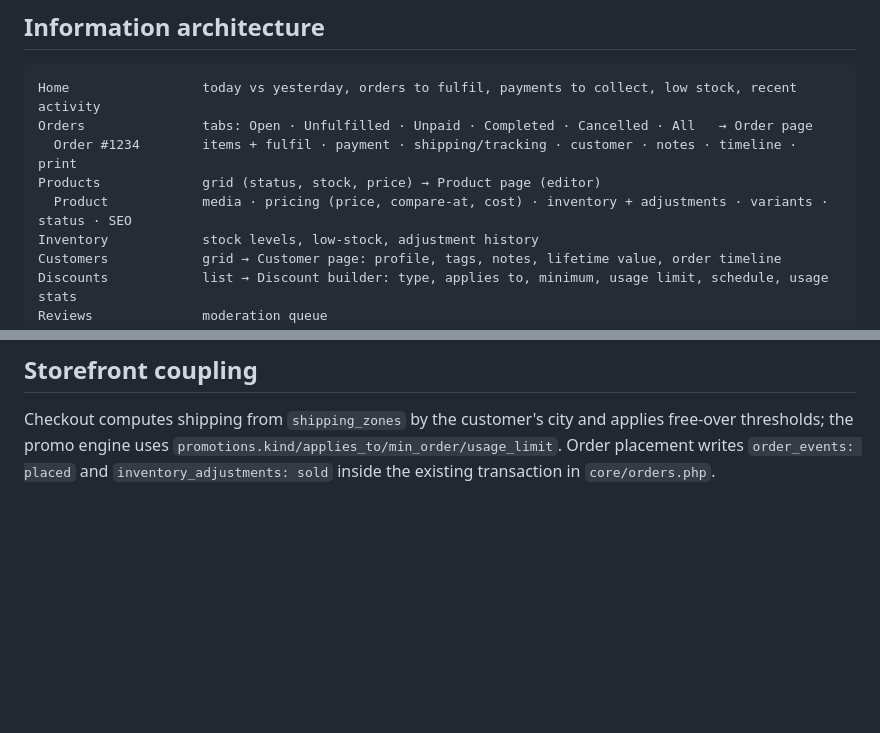
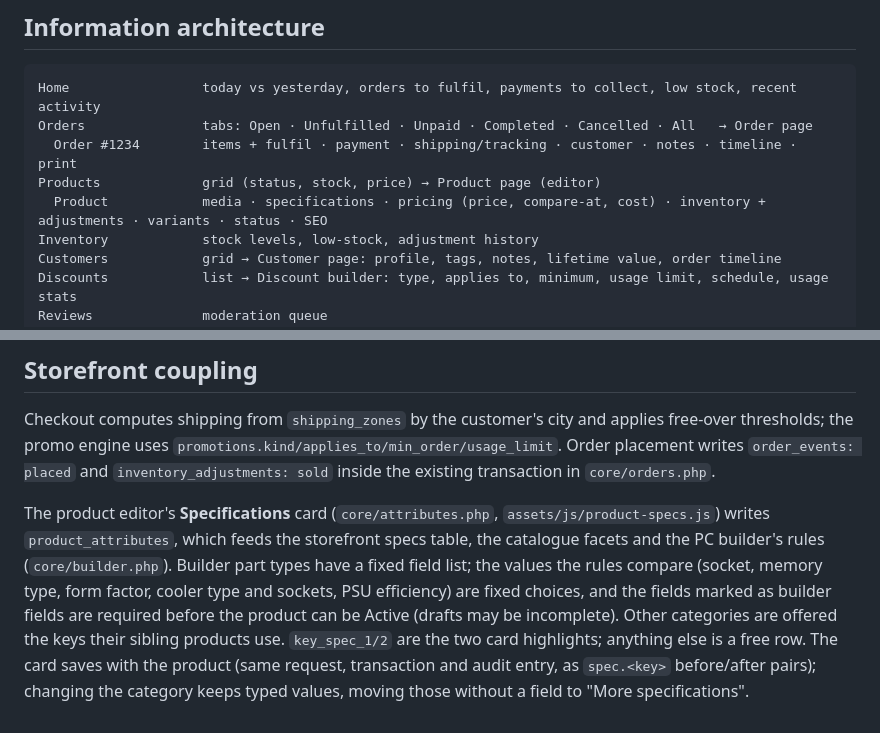
Before and after one commit to ghulamnabi-dev/TechZone, a Markdown page: docs/ADMIN.md, 2 parts joined by grey strips. Drawn GitHub-style; blank space fills up the shorter version.

```diff
--- a/docs/ADMIN.md
+++ b/docs/ADMIN.md
@@ -17,7 +17,7 @@ Home                 today vs yesterday, orders to fulfil, payments to collect,
 Orders               tabs: Open · Unfulfilled · Unpaid · Completed · Cancelled · All   → Order page
   Order #1234        items + fulfil · payment · shipping/tracking · customer · notes · timeline · print
 Products             grid (status, stock, price) → Product page (editor)
-  Product            media · pricing (price, compare-at, cost) · inventory + adjustments · variants · status · SEO
+  Product            media · specifications · pricing (price, compare-at, cost) · inventory + adjustments · variants · status · SEO
 Inventory            stock levels, low-stock, adjustment history
 Customers            grid → Customer page: profile, tags, notes, lifetime value, order timeline
 Discounts            list → Discount builder: type, applies to, minimum, usage limit, schedule, usage stats
@@ -93,3 +93,5 @@ Grid (AG Grid Community): white surface, --line borders, 44px rows, header 36px
 ## Storefront coupling
 
 Checkout computes shipping from `shipping_zones` by the customer's city and applies free-over thresholds; the promo engine uses `promotions.kind/applies_to/min_order/usage_limit`. Order placement writes `order_events: placed` and `inventory_adjustments: sold` inside the existing transaction in `core/orders.php`.
+
+The product editor's **Specifications** card (`core/attributes.php`, `assets/js/product-specs.js`) writes `product_attributes`, which feeds the storefront specs table, the catalogue facets and the PC builder's rules (`core/builder.php`). Builder part types have a fixed field list; the values the rules compare (socket, memory type, form factor, cooler type and sockets, PSU efficiency) are fixed choices, and the fields marked as builder fields are required before the product can be Active (drafts may be incomplete). Other categories are offered the keys their sibling products use. `key_spec_1/2` are the two card highlights; anything else is a free row. The card saves with the product (same request, transaction and audit entry, as `spec.<key>` before/after pairs); changing the category keeps typed values, moving those without a field to "More specifications".
```
Also changed, not shown: README.md (+3 -2 lines), docs/screenshots/23-admin-product.png, 6 other files.
